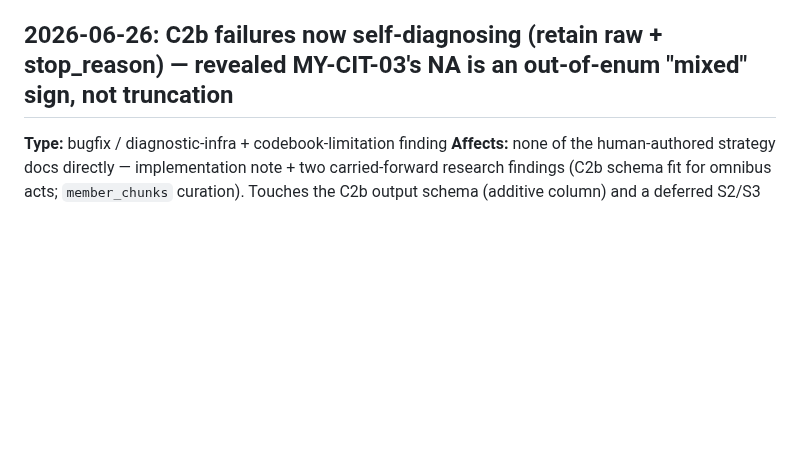
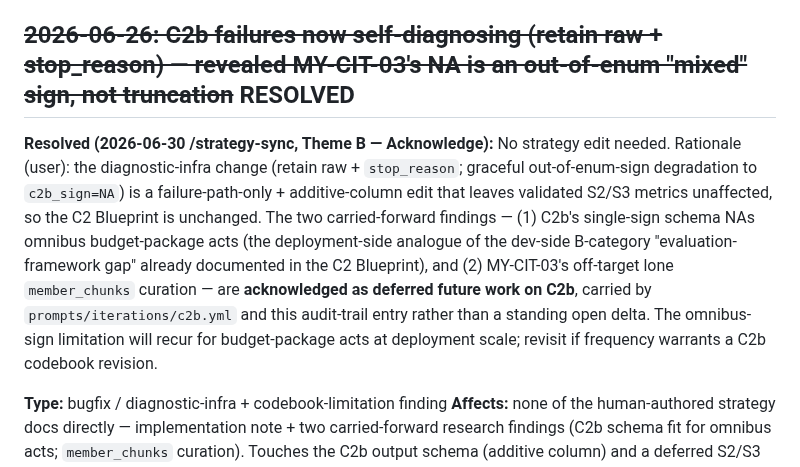
Before and after one commit to estebandegetau/Fiscal-shocks, a Markdown page: docs/deltas.md, the part around one of its changes. GitHub-like rendering; blank space fills up the shorter version.

```diff
--- a/docs/deltas.md
+++ b/docs/deltas.md
@@ -47,7 +53,9 @@ Downstream consumers already handle this correctly: `notebooks/tax_shocks.qmd` `
 **Open questions for the human (research-definition calls, not bugs):** (1) **MY-PIT-07** — should a band-level cut carry a `delta_pp` (e.g. the −2pp of the affected bands) rather than NA? A headline-rate vs. any-band definition choice. (2) **MY-CONSUMPTION-04** — leave `rate_from = 0` with `rate_to` NA, or null both for consistency?
 **Suggested edit:** None to strategy docs. Resolve/delete once the two definition questions are adjudicated (or immediately if the schema's headline-rate convention stands as-is).
 
-## 2026-06-26: C2b failures now self-diagnosing (retain raw + stop_reason) — revealed MY-CIT-03's NA is an out-of-enum "mixed" sign, not truncation
+## ~~2026-06-26: C2b failures now self-diagnosing (retain raw + stop_reason) — revealed MY-CIT-03's NA is an out-of-enum "mixed" sign, not truncation~~ RESOLVED
+
+**Resolved (2026-06-30 /strategy-sync, Theme B — Acknowledge):** No strategy edit needed. Rationale (user): the diagnostic-infra change (retain raw + `stop_reason`; graceful out-of-enum-sign degradation to `c2b_sign=NA`) is a failure-path-only + additive-column edit that leaves validated S2/S3 metrics unaffected, so the C2 Blueprint is unchanged. The two carried-forward findings — (1) C2b's single-sign schema NAs omnibus budget-package acts (the deployment-side analogue of the dev-side B-category "evaluation-framework gap" already documented in the C2 Blueprint), and (2) MY-CIT-03's off-target lone `member_chunks` curation — are **acknowledged as deferred future work on C2b**, carried by `prompts/iterations/c2b.yml` and this audit-trail entry rather than a standing open delta. The omnibus-sign limitation will recur for budget-package acts at deployment scale; revisit if frequency warrants a C2b codebook revision.
 
 **Type:** bugfix / diagnostic-infra + codebook-limitation finding
 **Affects:** none of the human-authored strategy docs directly — implementation note + two carried-forward research findings (C2b schema fit for omnibus acts; `member_chunks` curation). Touches the C2b output schema (additive column) and a deferred S2/S3 re-validation question.
```
Also changed, not shown: other parts of docs/deltas.md (+9 -3 lines), docs/phase_1/malaysia_strategy.md (+1 -1 lines), docs/strategy.md (+5 -1 lines).
